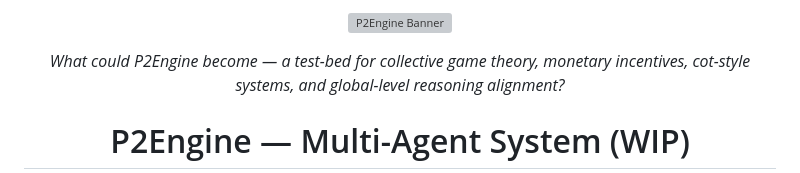
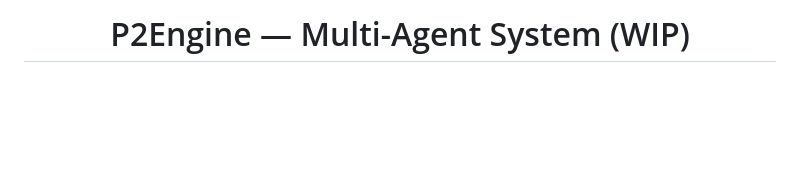
Before and after one commit to gustofied/P2Engine, a Markdown page: README.md, the part around the change printed below. Drawn GitHub-style; blank space fills up the shorter version; grey boxes are pictures that could not be loaded.

```diff
--- a/README.md
+++ b/README.md
@@ -1,13 +1,4 @@
 <!-- Hero -->
-
-<p align="center">
-  <img src="demos/banner.gif" alt="P2Engine Banner" width="100%">
-</p>
-
-<p align="center"><em>
-What could P2Engine become — a test-bed for collective game theory, monetary incentives,
-cot-style systems, and global-level reasoning alignment?
-</em></p>
 
 <h1 align="center">P2Engine — Multi-Agent System (WIP)</h1>
 <p align="center">
```
Also changed, not shown: other parts of README.md (+3 -3 lines).
